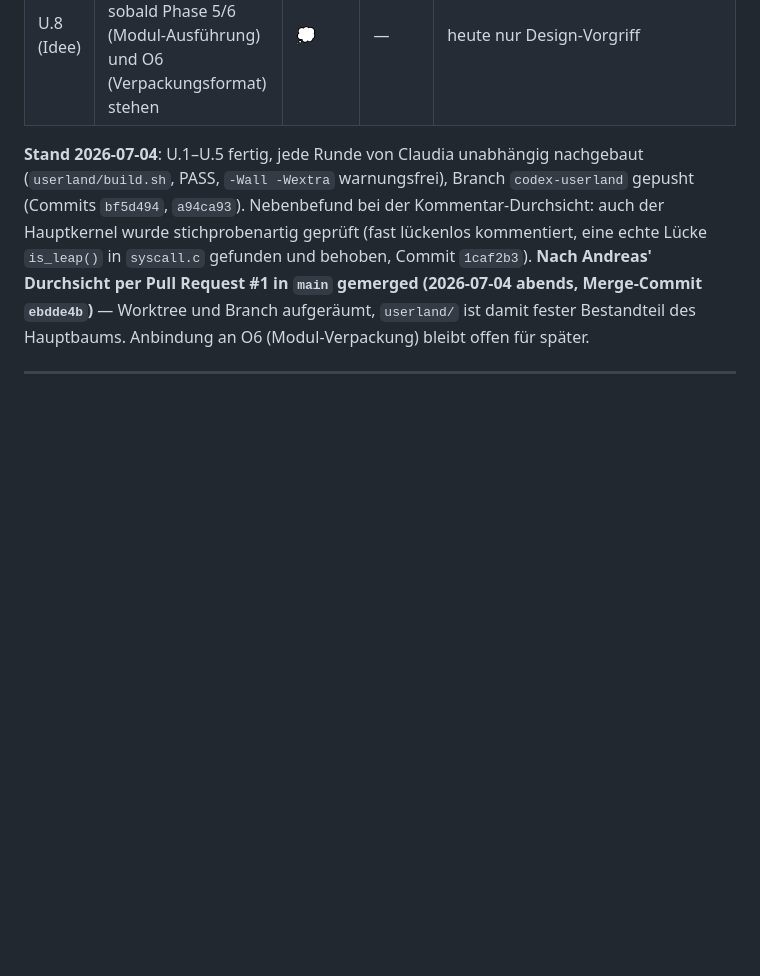
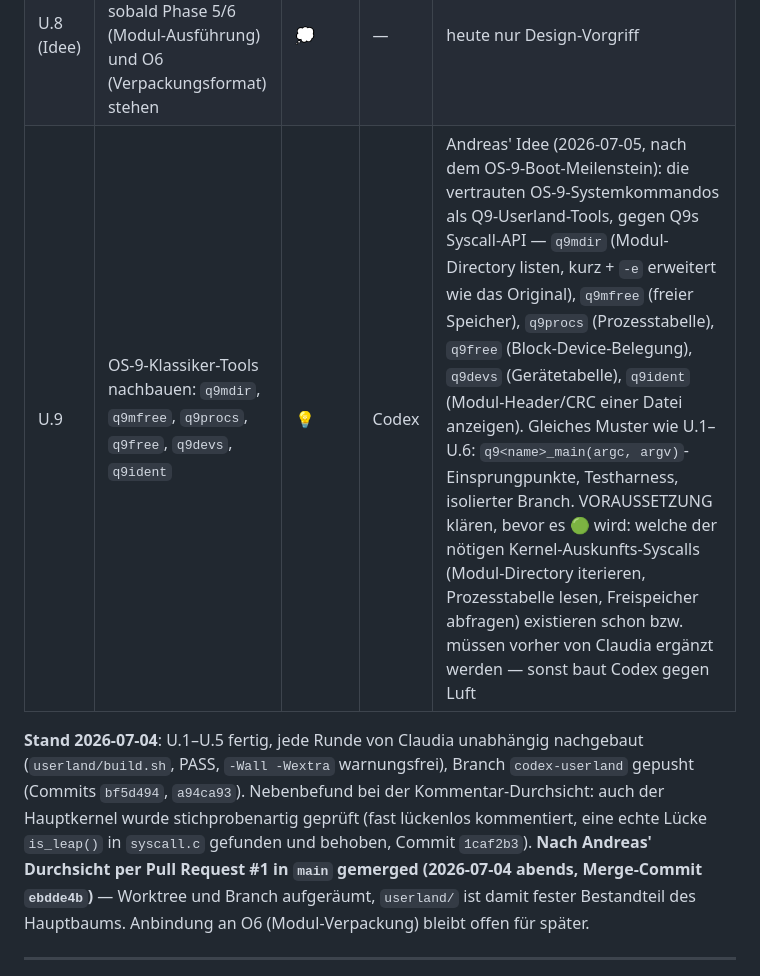
Before and after one commit to Q9-Forge/Q9-Flux, a Markdown page: ARBEITSPLAN.md, the part around the change. GitHub-like rendering; blank space fills up the shorter version.

Commit message:
ARBEITSPLAN: U.9 (OS-9-Klassiker-Tools via Codex) als Vorschlag aufgenommen
Andreas' Idee nach dem Boot-Meilenstein: mdir/mfree/procs/free/devs/ident
als Q9-Userland-Tools nachbauen. Vor Freigabe zu klaeren: welche Kernel-
Auskunfts-Syscalls dafuer erst ergaenzt werden muessen.

Co-Authored-By: Claude Sonnet 5 <noreply@anthropic.com>

```diff
--- a/ARBEITSPLAN.md
+++ b/ARBEITSPLAN.md
@@ -240,6 +240,7 @@ zu klären ab Phase 5/6).
 | U.6 | argc/argv-`main()`-Einsprungpunkte für alle sieben Tools (Vorbereitung auf spätere 68k-Kompilierung) | ✅ | Codex | Eigener Branch `codex-m68k-entrypoints`, `q9<name>_main(argc, argv)` neben unveränderten `_run()`-Funktionen, `-h`/`--help` überall, `-v`/`--verbose` bei `q9copy`. Weiterhin nur nativ über den Testharness getestet — keine echte 68k-Kompilierung (vbcc nur auf Andreas' Windows-Rechner), kein Q9-Mechanismus, 68k-Module zu laden (O6/E11 weiterhin offen). Per Pull Request #2 in `main` gemerged (Merge-Commit `13da454`), Worktree/Branch aufgeräumt |
 | U.7 (Idee) | Lange Dateinamen (LFN) auch in `q9dir`/`q9stat` anzeigen | 💭 | — | LFN-Parse-Logik steckt privat in `fat16.c` — Duplizieren oder Kernel müsste sie exportieren |
 | U.8 (Idee) | Tools als echte ladbare Q9-Module, sobald Phase 5/6 (Modul-Ausführung) und O6 (Verpackungsformat) stehen | 💭 | — | heute nur Design-Vorgriff |
+| U.9 | OS-9-Klassiker-Tools nachbauen: `q9mdir`, `q9mfree`, `q9procs`, `q9free`, `q9devs`, `q9ident` | 💡 | Codex | Andreas' Idee (2026-07-05, nach dem OS-9-Boot-Meilenstein): die vertrauten OS-9-Systemkommandos als Q9-Userland-Tools, gegen Q9s Syscall-API — `q9mdir` (Modul-Directory listen, kurz + `-e` erweitert wie das Original), `q9mfree` (freier Speicher), `q9procs` (Prozesstabelle), `q9free` (Block-Device-Belegung), `q9devs` (Gerätetabelle), `q9ident` (Modul-Header/CRC einer Datei anzeigen). Gleiches Muster wie U.1–U.6: `q9<name>_main(argc, argv)`-Einsprungpunkte, Testharness, isolierter Branch. VORAUSSETZUNG klären, bevor es 🟢 wird: welche der nötigen Kernel-Auskunfts-Syscalls (Modul-Directory iterieren, Prozesstabelle lesen, Freispeicher abfragen) existieren schon bzw. müssen vorher von Claudia ergänzt werden — sonst baut Codex gegen Luft |
 
 **Stand 2026-07-04**: U.1–U.5 fertig, jede Runde von Claudia unabhängig
 nachgebaut (`userland/build.sh`, PASS, `-Wall -Wextra` warnungsfrei), Branch
```
